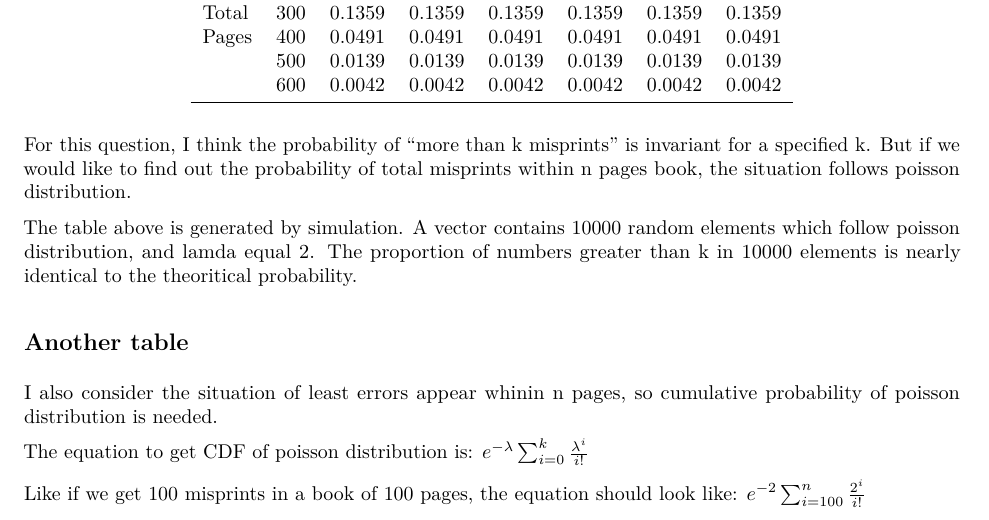
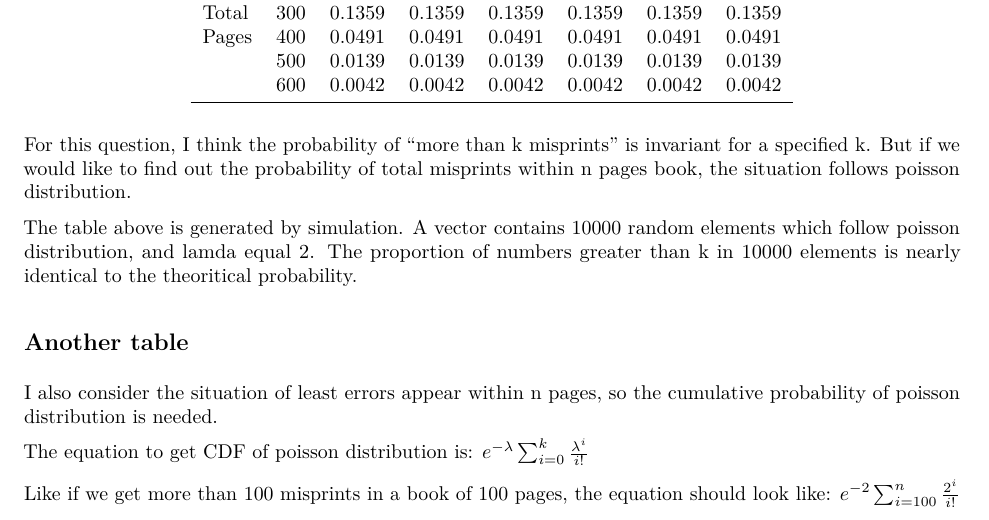
Before and after one commit to AngelaaZhai/Assignment_1, an R Markdown document (Assignment_1.Rmd): part of page 1 of 2, cut so that both start at the same text. The pictures show the output file Assignment_1.pdf that the author committed with the source.

Commit message:
Modify some mis-spell.

````diff
--- a/Assignment_1.Rmd
+++ b/Assignment_1.Rmd
@@ -93,12 +93,12 @@ kable(x = error, booktabs = T, caption = "Probability of total misprints within
   add_header_above(c(" " = 2, "pages" = 6))
 ```
 
-I also consider the situation of least errors appear whinin n pages, so cumulative probability of poisson distribution is needed.
+I also consider the situation of least errors appear within n pages, so the cumulative probability of poisson distribution is needed.
 
 The equation to get CDF of poisson distribution is:
 $e^{-\lambda }\sum_{i=0}^{k}\frac{\lambda ^{i}}{i!}$
 
-Like if we get 100 misprints in a book of 100 pages, the equation should look like:
+Like if we get more than 100 misprints in a book of 100 pages, the equation should look like:
 $e^{-2}\sum_{i=100}^{n}\frac{2^{i}}{i!}$
 
 The main part of the code is:
````
Also changed, not shown: Assignment_1.pdf.
